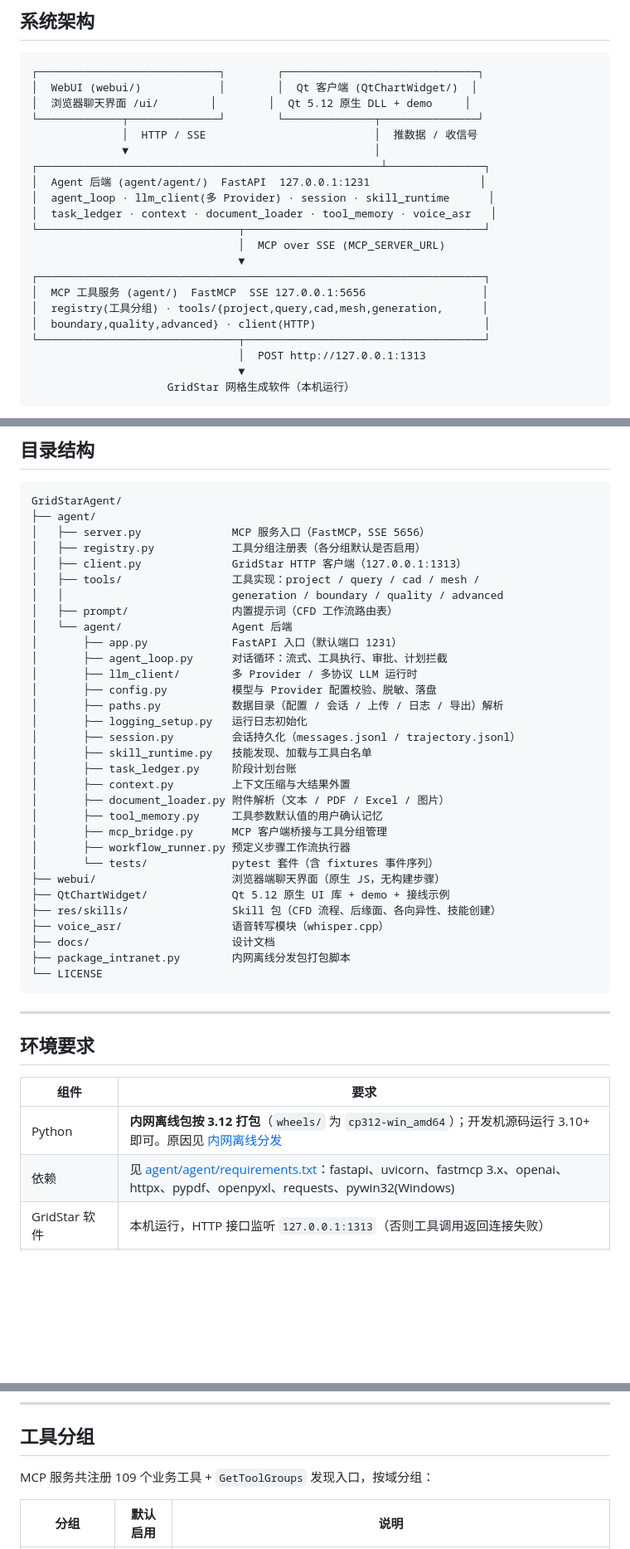
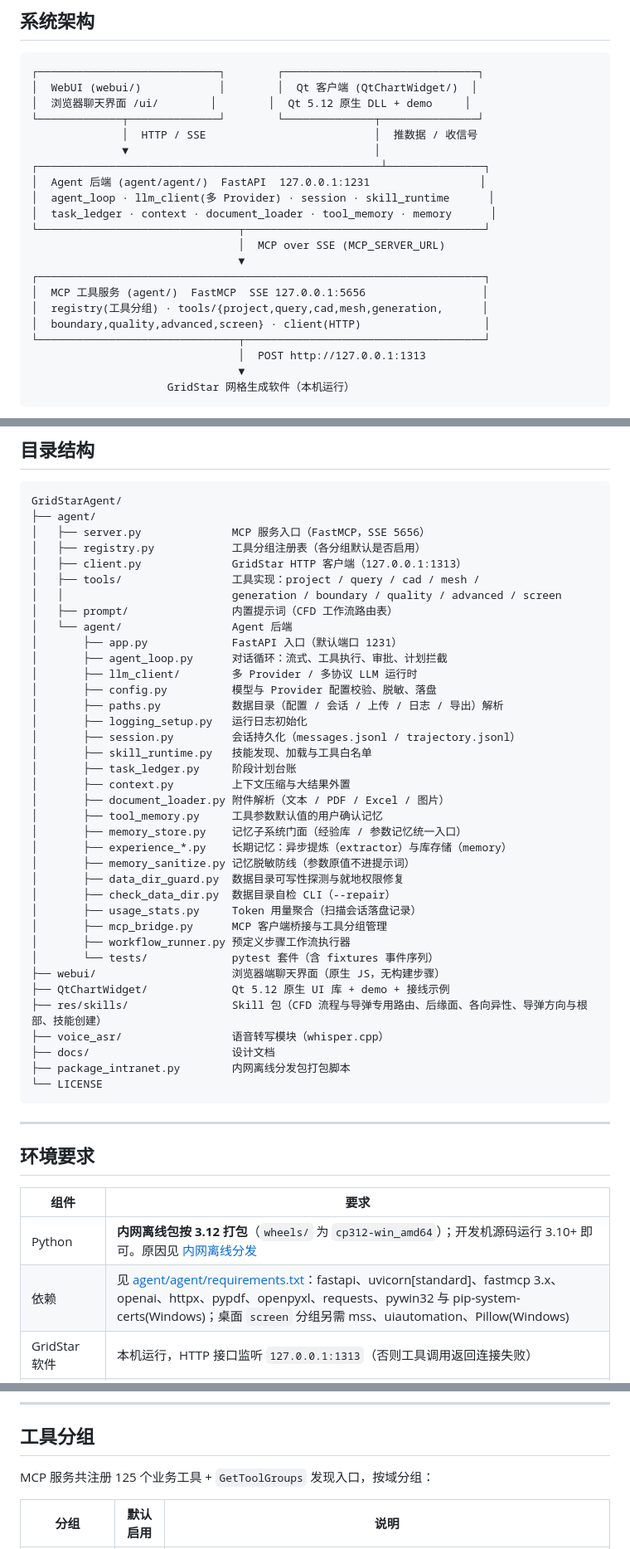
Before and after one commit to Tsoloder/GridStarAgent, a Markdown page: README.md, 3 parts joined by grey strips. Shown at 83% size. Rendered like a GitHub page; blank space fills up the shorter version.

Commit message:
docs(readme): 对齐最新代码：工具数 125、screen 分组、记忆子系统、附件图片链路

```diff
--- a/README.md
+++ b/README.md
@@ -34,14 +35,14 @@ GridStar 网格生成软件的 AI 智能助手：把「CAD 导入 → 水密处
 ┌─────────────────────────────────────────────────────┴───────────────┐
 │  Agent 后端 (agent/agent/)  FastAPI  127.0.0.1:1231                 │
 │  agent_loop · llm_client(多 Provider) · session · skill_runtime      │
-│  task_ledger · context · document_loader · tool_memory · voice_asr   │
+│  task_ledger · context · document_loader · tool_memory · memory      │
 └───────────────────────────────┬─────────────────────────────────────┘
                                 │  MCP over SSE (MCP_SERVER_URL)
                                 ▼
 ┌─────────────────────────────────────────────────────────────────────┐
 │  MCP 工具服务 (agent/)  FastMCP  SSE 127.0.0.1:5656                  │
 │  registry(工具分组) · tools/{project,query,cad,mesh,generation,      │
-│  boundary,quality,advanced} · client(HTTP)                          │
+│  boundary,quality,advanced,screen} · client(HTTP)                   │
 └───────────────────────────────┬─────────────────────────────────────┘
                                 │  POST http://127.0.0.1:1313
                                 ▼
@@ -63,7 +64,7 @@ GridStarAgent/
 │   ├── registry.py            工具分组注册表（各分组默认是否启用）
 │   ├── client.py              GridStar HTTP 客户端（127.0.0.1:1313）
 │   ├── tools/                 工具实现：project / query / cad / mesh /
-│   │                          generation / boundary / quality / advanced
+│   │                          generation / boundary / quality / advanced / screen
 │   ├── prompt/                内置提示词（CFD 工作流路由表）
 │   └── agent/                 Agent 后端
 │       ├── app.py             FastAPI 入口（默认端口 1231）
@@ -78,12 +79,18 @@ GridStarAgent/
 │       ├── context.py         上下文压缩与大结果外置
 │       ├── document_loader.py 附件解析（文本 / PDF / Excel / 图片）
 │       ├── tool_memory.py     工具参数默认值的用户确认记忆
+│       ├── memory_store.py    记忆子系统门面（经验库 / 参数记忆统一入口）
+│       ├── experience_*.py    长期记忆：异步提炼（extractor）与库存储（memory）
+│       ├── memory_sanitize.py 记忆脱敏防线（参数原值不进提示词）
+│       ├── data_dir_guard.py  数据目录可写性探测与就地权限修复
+│       ├── check_data_dir.py  数据目录自检 CLI（--repair）
+│       ├── usage_stats.py     Token 用量聚合（扫描会话落盘记录）
 │       ├── mcp_bridge.py      MCP 客户端桥接与工具分组管理
 │       ├── workflow_runner.py 预定义步骤工作流执行器
 │       └── tests/             pytest 套件（含 fixtures 事件序列）
 ├── webui/                     浏览器端聊天界面（原生 JS，无构建步骤）
 ├── QtChartWidget/             Qt 5.12 原生 UI 库 + demo + 接线示例
-├── res/skills/                Skill 包（CFD 流程、后缘面、各向异性、技能创建）
+├── res/skills/                Skill 包（CFD 流程与导弹专用路由、后缘面、各向异性、导弹方向与根部、技能创建）
 ├── voice_asr/                 语音转写模块（whisper.cpp）
 ├── docs/                      设计文档
 ├── package_intranet.py        内网离线分发包打包脚本
@@ -97,7 +104,7 @@ GridStarAgent/
 | 组件 | 要求 |
 | --- | --- |
 | Python | **内网离线包按 3.12 打包**（`wheels/` 为 `cp312-win_amd64`）；开发机源码运行 3.10+ 即可。原因见 [内网离线分发](#内网离线分发) |
-| 依赖 | 见 [agent/agent/requirements.txt](file:///d:/TRAE_project/GridStarAgent/agent/agent/requirements.txt)：fastapi、uvicorn、fastmcp 3.x、openai、httpx、pypdf、openpyxl、requests、pywin32(Windows) |
+| 依赖 | 见 [agent/agent/requirements.txt](file:///d:/TRAE_project/GridStarAgent/agent/agent/requirements.txt)：fastapi、uvicorn[standard]、fastmcp 3.x、openai、httpx、pypdf、openpyxl、requests、pywin32 与 pip-system-certs(Windows)；桌面 `screen` 分组另需 mss、uiautomation、Pillow(Windows) |
 | GridStar 软件 | 本机运行，HTTP 接口监听 `127.0.0.1:1313`（否则工具调用返回连接失败） |
 | Qt 客户端（可选） | Qt 5.12.2 msvc2017_64 + MSVC x64（qmake / nmake） |
 | 语音输入（可选） | Windows x64。运行时依赖随包分发（`voice_asr/runtime/`），无需目标机另装 whisper 或 VC++ 运行时 |
@@ -193,7 +201,7 @@ python check_data_dir.py --repair   :: 顺手执行一次修权限
 
 ## 工具分组
 
-MCP 服务共注册 109 个业务工具 + `GetToolGroups` 发现入口，按域分组：
+MCP 服务共注册 125 个业务工具 + `GetToolGroups` 发现入口，按域分组：
 
 | 分组 | 默认启用 | 说明 |
 | --- | :---: | --- |
```
Also changed, not shown: other parts of README.md (+11 -4 lines).
